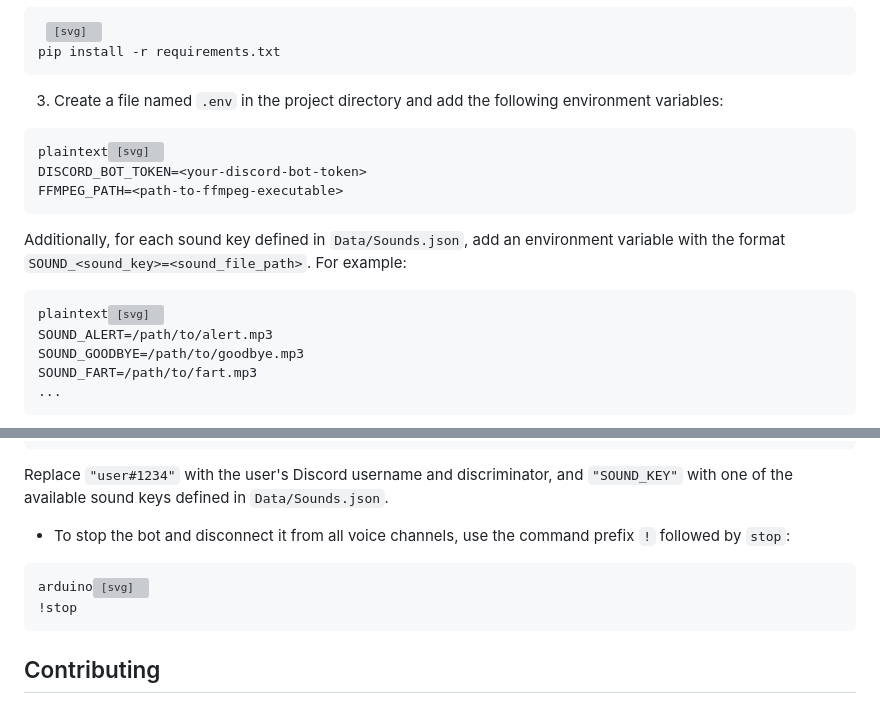
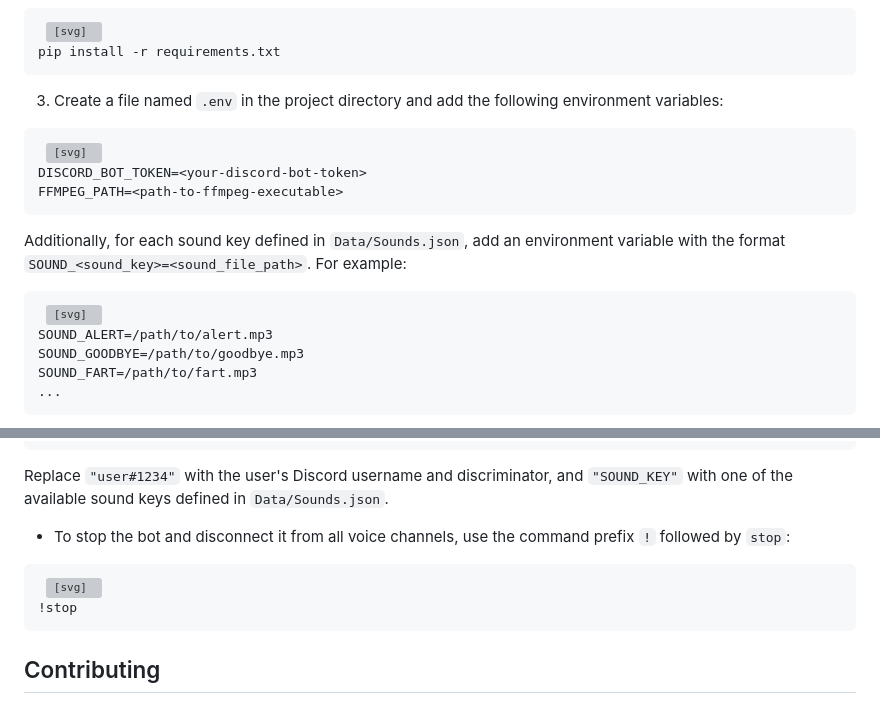
Before and after one commit to GabrielAgrela/Discord-Brain-Rot, a Markdown page: README.md, 2 parts joined by grey strips. Drawn GitHub-style; grey boxes are pictures that could not be loaded.

```diff
--- a/README.md
+++ b/README.md
@@ -1,7 +1,7 @@
 <div class="markdown prose w-full break-words dark:prose-invert dark"><h1>Discord Personal Butler</h1><p>A versatile Discord bot that serves as a personal butler, playing sound effects based on user-defined events.</p><h2>Prerequisites</h2><p>Before running the bot, make sure you have the following:</p><ul><li>Python 3.7 or higher installed</li><li><a href="https://ffmpeg.org/" target="_new">FFmpeg</a> installed and added to the system's PATH environment variable</li><li>Discord bot token obtained from the Discord Developer Portal</li></ul><h2>Installation</h2><ol><li>Clone this repository to your local machine.</li><li>Install the required dependencies by running the following command:</li></ol><pre><div class="bg-black rounded-md mb-4"><div class="flex items-center relative text-gray-200 bg-gray-800 px-4 py-2 text-xs font-sans justify-between rounded-t-md"><span> </span><button class="flex ml-auto gap-2"><svg stroke="currentColor" fill="none" stroke-width="2" viewBox="0 0 24 24" stroke-linecap="round" stroke-linejoin="round" class="h-4 w-4" height="1em" width="1em" xmlns="http://www.w3.org/2000/svg"><path d="M16 4h2a2 2 0 0 1 2 2v14a2 2 0 0 1-2 2H6a2 2 0 0 1-2-2V6a2 2 0 0 1 2-2h2"></path><rect x="8" y="2" width="8" height="4" rx="1" ry="1"></rect></svg> </button></div><div class="p-4 overflow-y-auto"><code class="!whitespace-pre hljs language- ">pip install -r requirements.txt
-</code></div></div></pre><ol start="3"><li>Create a file named <code>.env</code> in the project directory and add the following environment variables:</li></ol><pre><div class="bg-black rounded-md mb-4"><div class="flex items-center relative text-gray-200 bg-gray-800 px-4 py-2 text-xs font-sans justify-between rounded-t-md"><span>plaintext</span><button class="flex ml-auto gap-2"><svg stroke="currentColor" fill="none" stroke-width="2" viewBox="0 0 24 24" stroke-linecap="round" stroke-linejoin="round" class="h-4 w-4" height="1em" width="1em" xmlns="http://www.w3.org/2000/svg"><path d="M16 4h2a2 2 0 0 1 2 2v14a2 2 0 0 1-2 2H6a2 2 0 0 1-2-2V6a2 2 0 0 1 2-2h2"></path><rect x="8" y="2" width="8" height="4" rx="1" ry="1"></rect></svg> </button></div><div class="p-4 overflow-y-auto"><code class="!whitespace-pre hljs language-plaintext">DISCORD_BOT_TOKEN=&lt;your-discord-bot-token&gt;
+</code></div></div></pre><ol start="3"><li>Create a file named <code>.env</code> in the project directory and add the following environment variables:</li></ol><pre><div class="bg-black rounded-md mb-4"><div class="flex items-center relative text-gray-200 bg-gray-800 px-4 py-2 text-xs font-sans justify-between rounded-t-md"><span> </span><button class="flex ml-auto gap-2"><svg stroke="currentColor" fill="none" stroke-width="2" viewBox="0 0 24 24" stroke-linecap="round" stroke-linejoin="round" class="h-4 w-4" height="1em" width="1em" xmlns="http://www.w3.org/2000/svg"><path d="M16 4h2a2 2 0 0 1 2 2v14a2 2 0 0 1-2 2H6a2 2 0 0 1-2-2V6a2 2 0 0 1 2-2h2"></path><rect x="8" y="2" width="8" height="4" rx="1" ry="1"></rect></svg> </button></div><div class="p-4 overflow-y-auto"><code class="!whitespace-pre hljs language- ">DISCORD_BOT_TOKEN=&lt;your-discord-bot-token&gt;
 FFMPEG_PATH=&lt;path-to-ffmpeg-executable&gt;
-</code></div></div></pre><p>Additionally, for each sound key defined in <code>Data/Sounds.json</code>, add an environment variable with the format <code>SOUND_&lt;sound_key&gt;=&lt;sound_file_path&gt;</code>. For example:</p><pre><div class="bg-black rounded-md mb-4"><div class="flex items-center relative text-gray-200 bg-gray-800 px-4 py-2 text-xs font-sans justify-between rounded-t-md"><span>plaintext</span><button class="flex ml-auto gap-2"><svg stroke="currentColor" fill="none" stroke-width="2" viewBox="0 0 24 24" stroke-linecap="round" stroke-linejoin="round" class="h-4 w-4" height="1em" width="1em" xmlns="http://www.w3.org/2000/svg"><path d="M16 4h2a2 2 0 0 1 2 2v14a2 2 0 0 1-2 2H6a2 2 0 0 1-2-2V6a2 2 0 0 1 2-2h2"></path><rect x="8" y="2" width="8" height="4" rx="1" ry="1"></rect></svg> </button></div><div class="p-4 overflow-y-auto"><code class="!whitespace-pre hljs language-plaintext">SOUND_ALERT=/path/to/alert.mp3
+</code></div></div></pre><p>Additionally, for each sound key defined in <code>Data/Sounds.json</code>, add an environment variable with the format <code>SOUND_&lt;sound_key&gt;=&lt;sound_file_path&gt;</code>. For example:</p><pre><div class="bg-black rounded-md mb-4"><div class="flex items-center relative text-gray-200 bg-gray-800 px-4 py-2 text-xs font-sans justify-between rounded-t-md"><span> </span><button class="flex ml-auto gap-2"><svg stroke="currentColor" fill="none" stroke-width="2" viewBox="0 0 24 24" stroke-linecap="round" stroke-linejoin="round" class="h-4 w-4" height="1em" width="1em" xmlns="http://www.w3.org/2000/svg"><path d="M16 4h2a2 2 0 0 1 2 2v14a2 2 0 0 1-2 2H6a2 2 0 0 1-2-2V6a2 2 0 0 1 2-2h2"></path><rect x="8" y="2" width="8" height="4" rx="1" ry="1"></rect></svg> </button></div><div class="p-4 overflow-y-auto"><code class="!whitespace-pre hljs language- ">SOUND_ALERT=/path/to/alert.mp3
 SOUND_GOODBYE=/path/to/goodbye.mp3
 SOUND_FART=/path/to/fart.mp3
 ...
@@ -49,5 +49,5 @@ SOUND_FART=/path/to/fart.mp3
     <span class="hljs-punctuation">}</span>
   <span class="hljs-punctuation">]</span>
 <span class="hljs-punctuation">}</span>
-</code></div></div></pre><p>Replace <code>"user#1234"</code> with the user's Discord username and discriminator, and <code>"SOUND_KEY"</code> with one of the available sound keys defined in <code>Data/Sounds.json</code>.</p><ul><li>To stop the bot and disconnect it from all voice channels, use the command prefix <code>!</code> followed by <code>stop</code>:</li></ul><pre><div class="bg-black rounded-md mb-4"><div class="flex items-center relative text-gray-200 bg-gray-800 px-4 py-2 text-xs font-sans justify-between rounded-t-md"><span>arduino</span><button class="flex ml-auto gap-2"><svg stroke="currentColor" fill="none" stroke-width="2" viewBox="0 0 24 24" stroke-linecap="round" stroke-linejoin="round" class="h-4 w-4" height="1em" width="1em" xmlns="http://www.w3.org/2000/svg"><path d="M16 4h2a2 2 0 0 1 2 2v14a2 2 0 0 1-2 2H6a2 2 0 0 1-2-2V6a2 2 0 0 1 2-2h2"></path><rect x="8" y="2" width="8" height="4" rx="1" ry="1"></rect></svg> </button></div><div class="p-4 overflow-y-auto"><code class="!whitespace-pre hljs language-arduino">!stop
+</code></div></div></pre><p>Replace <code>"user#1234"</code> with the user's Discord username and discriminator, and <code>"SOUND_KEY"</code> with one of the available sound keys defined in <code>Data/Sounds.json</code>.</p><ul><li>To stop the bot and disconnect it from all voice channels, use the command prefix <code>!</code> followed by <code>stop</code>:</li></ul><pre><div class="bg-black rounded-md mb-4"><div class="flex items-center relative text-gray-200 bg-gray-800 px-4 py-2 text-xs font-sans justify-between rounded-t-md"><span> </span><button class="flex ml-auto gap-2"><svg stroke="currentColor" fill="none" stroke-width="2" viewBox="0 0 24 24" stroke-linecap="round" stroke-linejoin="round" class="h-4 w-4" height="1em" width="1em" xmlns="http://www.w3.org/2000/svg"><path d="M16 4h2a2 2 0 0 1 2 2v14a2 2 0 0 1-2 2H6a2 2 0 0 1-2-2V6a2 2 0 0 1 2-2h2"></path><rect x="8" y="2" width="8" height="4" rx="1" ry="1"></rect></svg> </button></div><div class="p-4 overflow-y-auto"><code class="!whitespace-pre hljs language- ">!stop
 </code></div></div></pre><h2>Contributing</h2><p>Pull requests are welcome. For major changes, please open an issue first to discuss what you would like to change.</p><p>Please make sure to update tests as appropriate.</p><h2>License</h2><p><a href="https://choosealicense.com/licenses/mit/" target="_new">MIT</a></p></div>
```
